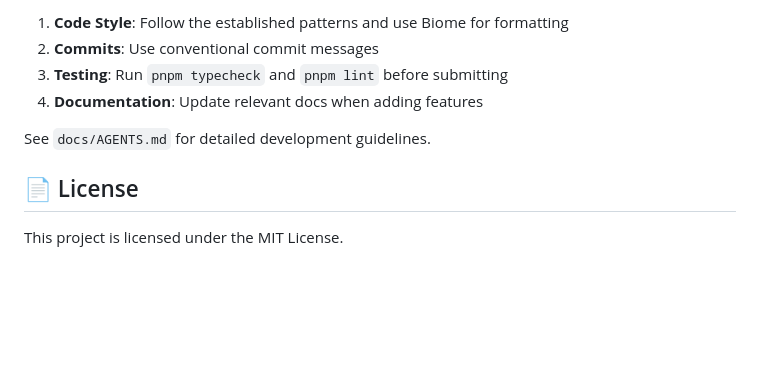
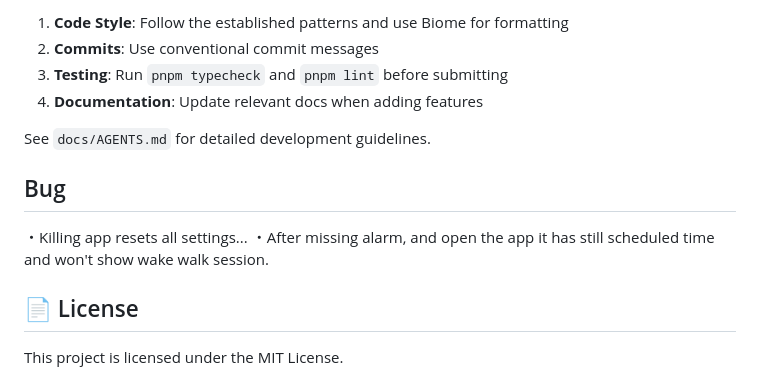
Before and after one commit to itaru-tok/wakewalk, a Markdown page: README.md, the part around the change. GitHub-like rendering; blank space fills up the shorter version.

Commit message:
add bug comment

```diff
--- a/README.md
+++ b/README.md
@@ -234,6 +234,10 @@ The app uses Expo's configuration system. Key configuration files:
 
 See `docs/AGENTS.md` for detailed development guidelines.
 
+## Bug
+・Killing app resets all settings...
+・After missing alarm, and open the app it has still scheduled time and won't show wake walk session.
+
 ## 📄 License
 
 This project is licensed under the MIT License.
```
